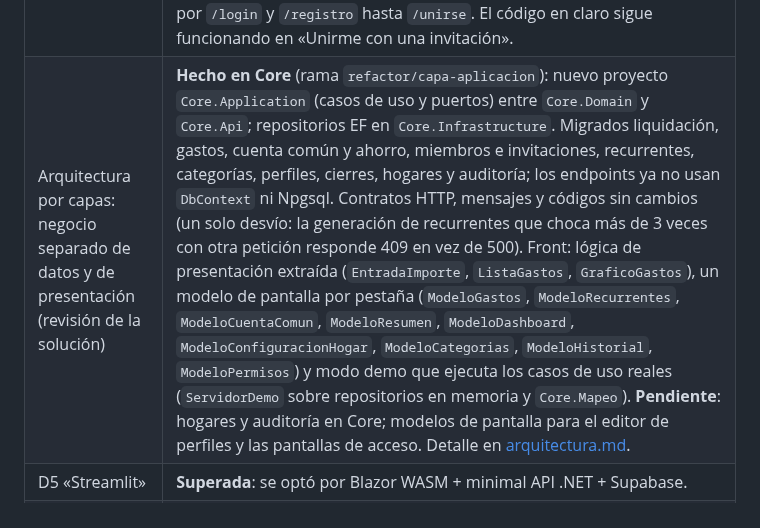
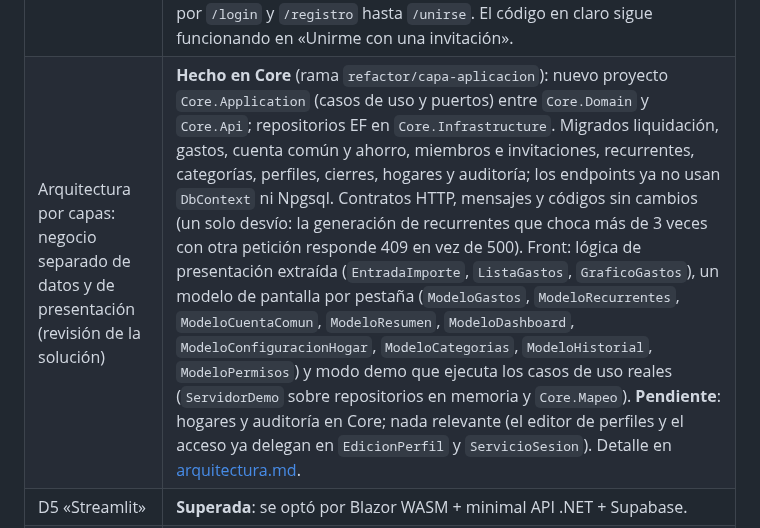
Before and after one commit to mallenera/miparte, a Markdown page: docs/README.md, the part around the change. GitHub-like rendering.

Commit message:
Docs: estado final del front
Co-Authored-By: Claude Sonnet 5.5 <noreply@anthropic.com>

```diff
--- a/docs/README.md
+++ b/docs/README.md
@@ -50,7 +50,7 @@ Actualizado el 2026-10-10. Mantén esta tabla al día cuando cierres o cambies a
 | Gastos personales fuera de la liquidación | **Hecho** (rama `feature/gastos-personales`): migración `20261022140000_gasto_personal.sql` (`gasto.es_personal`, con check: exige pagador y excluye cuenta común y ahorro). Decisión de modelado: no es un perfil nuevo (D1-D7 y los cuatro modos de reparto no cambian) sino una marca del gasto; se guarda como reparto del 100 % del pagador (`GastoRequest.personal`, el modo del perfil se ignora), no entra en la liquidación, ni en `gastosTotales`/`pagado`/`asumido`/categorías del resumen, que lo informa aparte (`gastosPersonales`, `miembros[].personal`). En Gastos se elige «Tipo de gasto» y la fila lleva etiqueta y franja naranja. Los ve todo el hogar (miembros y admin pueden lo mismo); no hay privacidad entre miembros. **Pendiente**: que las plantillas recurrentes generen gastos personales. |
 | Chatbot con tool calling (5 funciones) | **Hecho** (rama `feature/chatbot-asistente`; ver [asistente.md](asistente.md)): `Assistant.Api` valida el JWT, consulta los datos vía Core.Api con el JWT y `X-Hogar-Id` de la persona (sin BD propia), expone `gasto_total`, `gasto_por_categoria`, `balance_mes`, `liquidacion_mes` y `comparar_meses` (solo lectura) y usa el SDK de Anthropic (`claude-sonnet-5-5`, configurable; clave solo en `ANTHROPIC_API_KEY`). Límites de historial, bucle y preguntas por minuto; los datos viajan como `tool_result`, no como instrucciones. Front: botón flotante abajo a la derecha que abre un panel lateral (`PanelAsistente` + `VistaAsistente`), `Api:AssistantUrl` y `ASSISTANT_URL` en la CSP. Tests con modelo falso (`Assistant.Tests`); **no probado con la API real de Anthropic**. **Pendiente**: streaming, herramientas de escritura con confirmación (fuera del diseño), memoria entre sesiones, chat de la cuenta demo real, desplegar `miparte-assistant` en Render. |
 | Invitación al hogar | Hecha (token de un solo uso, 7 días, hash en BD). Se comparte como enlace `/unirse#token=...` (rama `feature/invitacion-por-enlace`): solo front, la API no cambia; el código va en el fragmento y la página `/unirse` lo guarda en `localStorage` mientras la persona inicia sesión o se registra; si el navegador no permite almacenamiento, el fragmento viaja por `/login` y `/registro` hasta `/unirse`. El código en claro sigue funcionando en «Unirme con una invitación». |
-| Arquitectura por capas: negocio separado de datos y de presentación (revisión de la solución) | **Hecho en Core** (rama `refactor/capa-aplicacion`): nuevo proyecto `Core.Application` (casos de uso y puertos) entre `Core.Domain` y `Core.Api`; repositorios EF en `Core.Infrastructure`. Migrados liquidación, gastos, cuenta común y ahorro, miembros e invitaciones, recurrentes, categorías, perfiles, cierres, hogares y auditoría; los endpoints ya no usan `DbContext` ni Npgsql. Contratos HTTP, mensajes y códigos sin cambios (un solo desvío: la generación de recurrentes que choca más de 3 veces con otra petición responde 409 en vez de 500). Front: lógica de presentación extraída (`EntradaImporte`, `ListaGastos`, `GraficoGastos`), un modelo de pantalla por pestaña (`ModeloGastos`, `ModeloRecurrentes`, `ModeloCuentaComun`, `ModeloResumen`, `ModeloDashboard`, `ModeloConfiguracionHogar`, `ModeloCategorias`, `ModeloHistorial`, `ModeloPermisos`) y modo demo que ejecuta los casos de uso reales (`ServidorDemo` sobre repositorios en memoria y `Core.Mapeo`). **Pendiente**: hogares y auditoría en Core; modelos de pantalla para el editor de perfiles y las pantallas de acceso. Detalle en [arquitectura.md](arquitectura.md). |
+| Arquitectura por capas: negocio separado de datos y de presentación (revisión de la solución) | **Hecho en Core** (rama `refactor/capa-aplicacion`): nuevo proyecto `Core.Application` (casos de uso y puertos) entre `Core.Domain` y `Core.Api`; repositorios EF en `Core.Infrastructure`. Migrados liquidación, gastos, cuenta común y ahorro, miembros e invitaciones, recurrentes, categorías, perfiles, cierres, hogares y auditoría; los endpoints ya no usan `DbContext` ni Npgsql. Contratos HTTP, mensajes y códigos sin cambios (un solo desvío: la generación de recurrentes que choca más de 3 veces con otra petición responde 409 en vez de 500). Front: lógica de presentación extraída (`EntradaImporte`, `ListaGastos`, `GraficoGastos`), un modelo de pantalla por pestaña (`ModeloGastos`, `ModeloRecurrentes`, `ModeloCuentaComun`, `ModeloResumen`, `ModeloDashboard`, `ModeloConfiguracionHogar`, `ModeloCategorias`, `ModeloHistorial`, `ModeloPermisos`) y modo demo que ejecuta los casos de uso reales (`ServidorDemo` sobre repositorios en memoria y `Core.Mapeo`). **Pendiente**: hogares y auditoría en Core; nada relevante (el editor de perfiles y el acceso ya delegan en `EdicionPerfil` y `ServicioSesion`). Detalle en [arquitectura.md](arquitectura.md). |
 | D5 «Streamlit» | **Superada**: se optó por Blazor WASM + minimal API .NET + Supabase. |
 | D1/D2/D6/D7 (hosting, dominio, alcance IA, modelo de lenguaje) | D6 y D7 se resuelven en el código del chatbot: solo chatbot (sin categorización automática) y proveedor Anthropic con `claude-sonnet-5-5` por defecto (configurable); coste y dominio siguen sin decidir. D1/D2 pendientes. |
 
```
Also changed, not shown: docs/arquitectura.md (+1 -3 lines).
